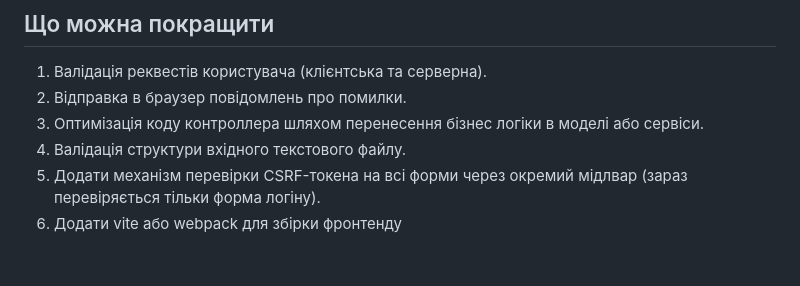
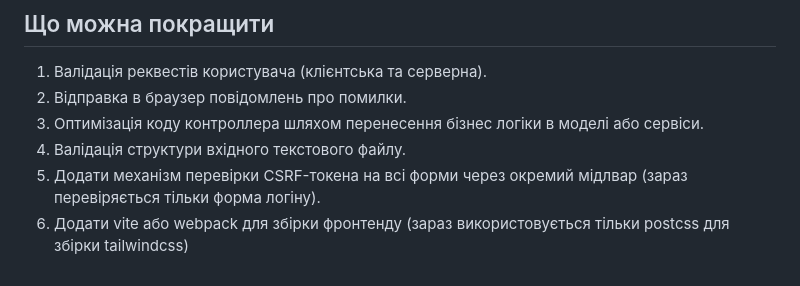
Before and after one commit to bachinsky1/php-movies-app, a Markdown page: README.md, the part around the change. Rendered like a GitHub page.

```diff
--- a/README.md
+++ b/README.md
@@ -66,4 +66,4 @@
 3. Оптимізація коду контроллера шляхом перенесення бізнес логіки в моделі або сервіси.
 4. Валідація структури вхідного текстового файлу.
 5. Додати механізм перевірки CSRF-токена на всі форми через окремий мідлвар (зараз перевіряється тільки форма логіну).
-6. Додати vite або webpack для збірки фронтенду
+6. Додати vite або webpack для збірки фронтенду (зараз використовується тільки postcss для збірки tailwindcss)
```
